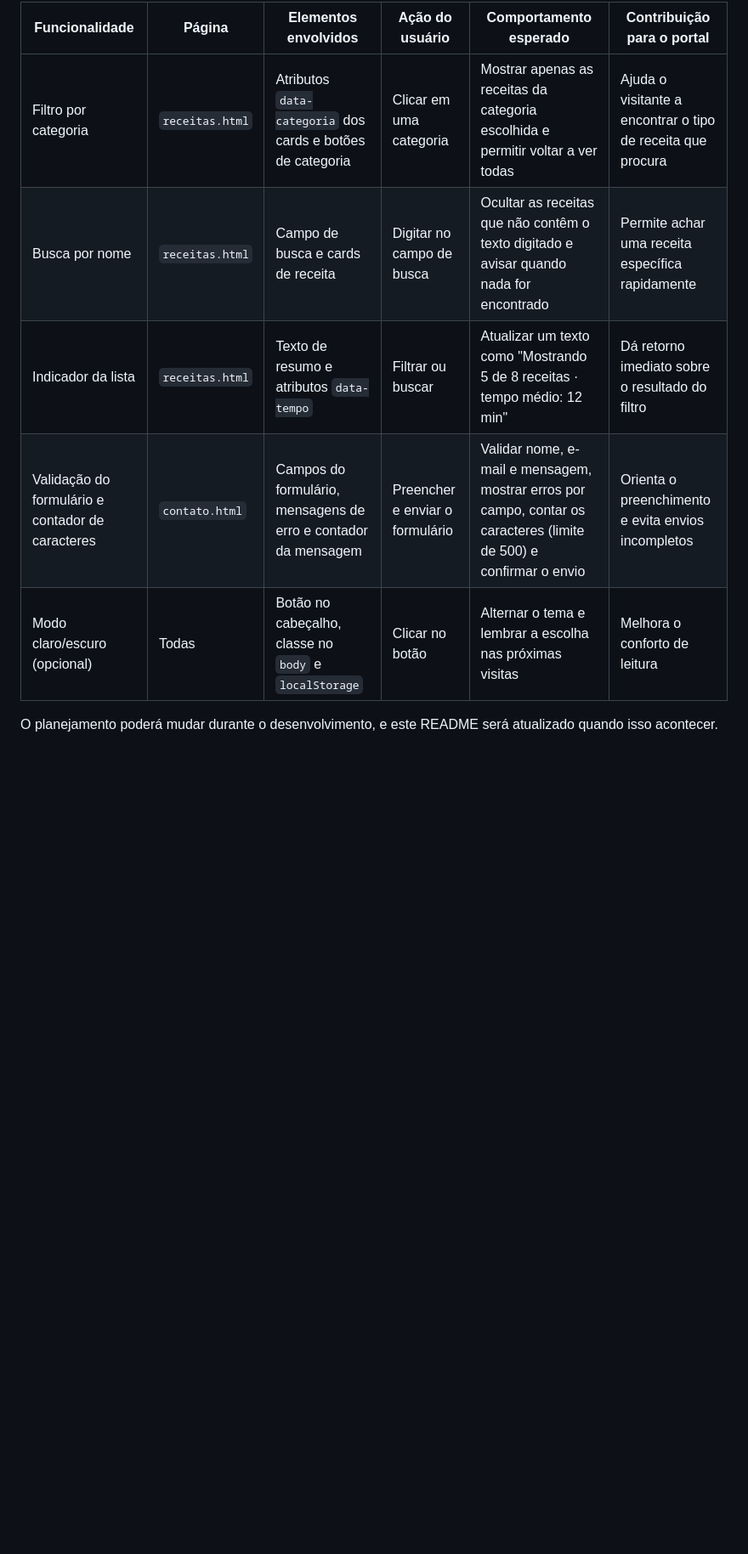
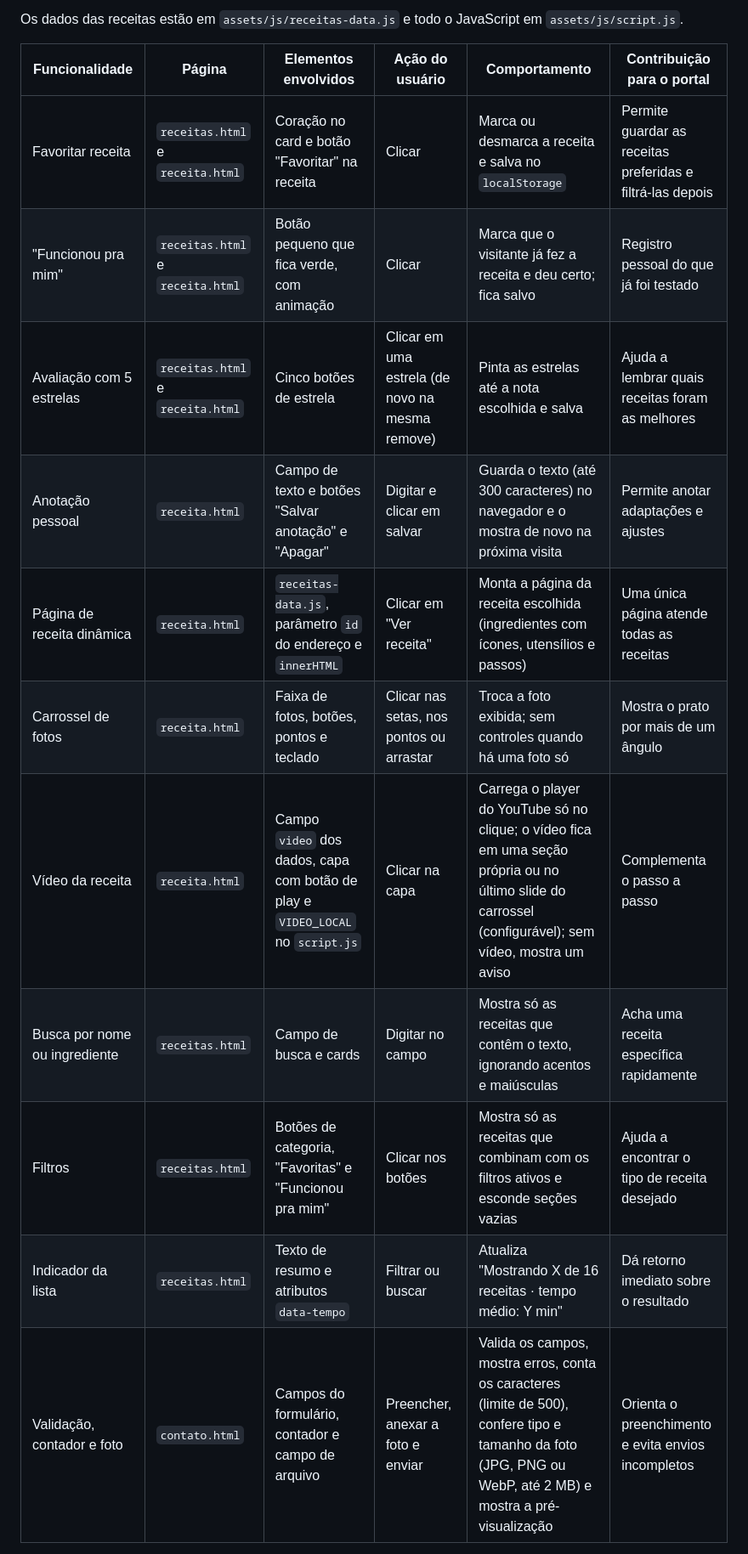
Before and after one commit to Eduardo-Esser/Prato_Rapido, a Markdown page: README.md, the part around one of its changes. Shown at 85% size. Rendered like a GitHub page; blank space fills up the shorter version.

```diff
--- a/README.md
+++ b/README.md
@@ -56,11 +60,17 @@ Os wireframes de cada página (desktop) e da versão mobile estão no diretório
 
-| Funcionalidade | Página | Elementos envolvidos | Ação do usuário | Comportamento esperado | Contribuição para o portal |
-| --- | --- | --- | --- | --- | --- |
-| Filtro por categoria | `receitas.html` | Atributos `data-categoria` dos cards e botões de categoria | Clicar em uma categoria | Mostrar apenas as receitas da categoria escolhida e permitir voltar a ver todas | Ajuda o visitante a encontrar o tipo de receita que procura |
-| Busca por nome | `receitas.html` | Campo de busca e cards de receita | Digitar no campo de busca | Ocultar as receitas que não contêm o texto digitado e avisar quando nada for encontrado | Permite achar uma receita específica rapidamente |
-| Indicador da lista | `receitas.html` | Texto de resumo e atributos `data-tempo` | Filtrar ou buscar | Atualizar um texto como "Mostrando 5 de 8 receitas · tempo médio: 12 min" | Dá retorno imediato sobre o resultado do filtro |
-| Validação do formulário e contador de caracteres | `contato.html` | Campos do formulário, mensagens de erro e contador da mensagem | Preencher e enviar o formulário | Validar nome, e-mail e mensagem, mostrar erros por campo, contar os caracteres (limite de 500) e confirmar o envio | Orienta o preenchimento e evita envios incompletos |
-| Modo claro/escuro (opcional) | Todas | Botão no cabeçalho, classe no `body` e `localStorage` | Clicar no botão | Alternar o tema e lembrar a escolha nas próximas visitas | Melhora o conforto de leitura |
+Os dados das receitas estão em `assets/js/receitas-data.js` e todo o JavaScript em `assets/js/script.js`.
 
-O planejamento poderá mudar durante o desenvolvimento, e este README será
-atualizado quando isso acontecer.
+| Funcionalidade                | Página                           | Elementos envolvidos                                                           | Ação do usuário                                 | Comportamento                                                                                                                                                | Contribuição para o portal                                 |
+| ----------------------------- | -------------------------------- | ------------------------------------------------------------------------------ | ----------------------------------------------- | ------------------------------------------------------------------------------------------------------------------------------------------------------------ | ---------------------------------------------------------- |
+| Favoritar receita             | `receitas.html` e `receita.html` | Coração no card e botão "Favoritar" na receita                                 | Clicar                                          | Marca ou desmarca a receita e salva no `localStorage`                                                                                                        | Permite guardar as receitas preferidas e filtrá-las depois |
+| "Funcionou pra mim"           | `receitas.html` e `receita.html` | Botão pequeno que fica verde, com animação                                     | Clicar                                          | Marca que o visitante já fez a receita e deu certo; fica salvo                                                                                               | Registro pessoal do que já foi testado                     |
+| Avaliação com 5 estrelas      | `receitas.html` e `receita.html` | Cinco botões de estrela                                                        | Clicar em uma estrela (de novo na mesma remove) | Pinta as estrelas até a nota escolhida e salva                                                                                                               | Ajuda a lembrar quais receitas foram as melhores           |
+| Anotação pessoal              | `receita.html`                   | Campo de texto e botões "Salvar anotação" e "Apagar"                           | Digitar e clicar em salvar                      | Guarda o texto (até 300 caracteres) no navegador e o mostra de novo na próxima visita                                                                        | Permite anotar adaptações e ajustes                        |
+| Página de receita dinâmica    | `receita.html`                   | `receitas-data.js`, parâmetro `id` do endereço e `innerHTML`                   | Clicar em "Ver receita"                         | Monta a página da receita escolhida (ingredientes com ícones, utensílios e passos)                                                                           | Uma única página atende todas as receitas                  |
+| Carrossel de fotos            | `receita.html`                   | Faixa de fotos, botões, pontos e teclado                                       | Clicar nas setas, nos pontos ou arrastar        | Troca a foto exibida; sem controles quando há uma foto só                                                                                                    | Mostra o prato por mais de um ângulo                       |
+| Vídeo da receita              | `receita.html`                   | Campo `video` dos dados, capa com botão de play e `VIDEO_LOCAL` no `script.js` | Clicar na capa                                  | Carrega o player do YouTube só no clique; o vídeo fica em uma seção própria ou no último slide do carrossel (configurável); sem vídeo, mostra um aviso       | Complementa o passo a passo                                |
+| Busca por nome ou ingrediente | `receitas.html`                  | Campo de busca e cards                                                         | Digitar no campo                                | Mostra só as receitas que contêm o texto, ignorando acentos e maiúsculas                                                                                     | Acha uma receita específica rapidamente                    |
+| Filtros                       | `receitas.html`                  | Botões de categoria, "Favoritas" e "Funcionou pra mim"                         | Clicar nos botões                               | Mostra só as receitas que combinam com os filtros ativos e esconde seções vazias                                                                             | Ajuda a encontrar o tipo de receita desejado               |
+| Indicador da lista            | `receitas.html`                  | Texto de resumo e atributos `data-tempo`                                       | Filtrar ou buscar                               | Atualiza "Mostrando X de 16 receitas · tempo médio: Y min"                                                                                                   | Dá retorno imediato sobre o resultado                      |
+| Validação, contador e foto    | `contato.html`                   | Campos do formulário, contador e campo de arquivo                              | Preencher, anexar a foto e enviar               | Valida os campos, mostra erros, conta os caracteres (limite de 500), confere tipo e tamanho da foto (JPG, PNG ou WebP, até 2 MB) e mostra a pré-visualização | Orienta o preenchimento e evita envios incompletos         |
+
```
Also changed, not shown: other parts of README.md (+45 -27 lines).
